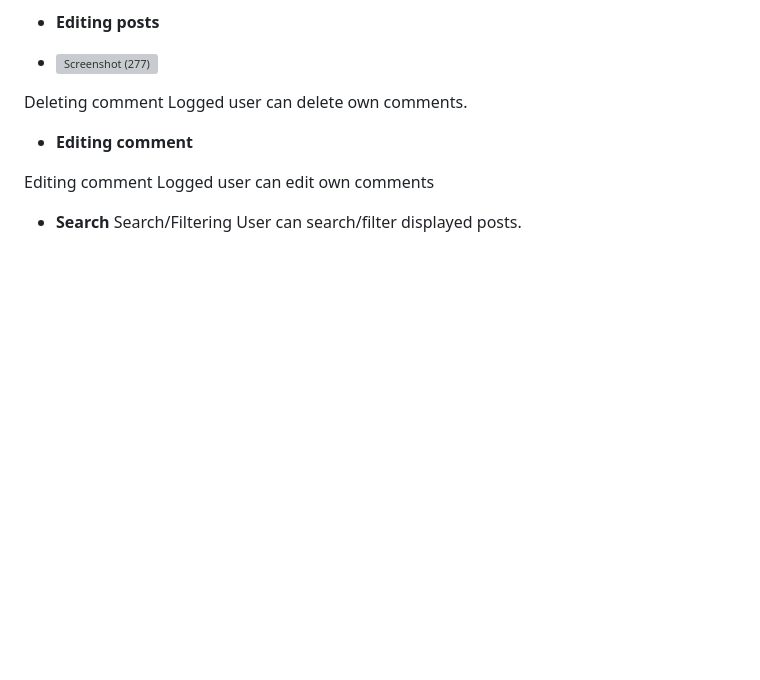
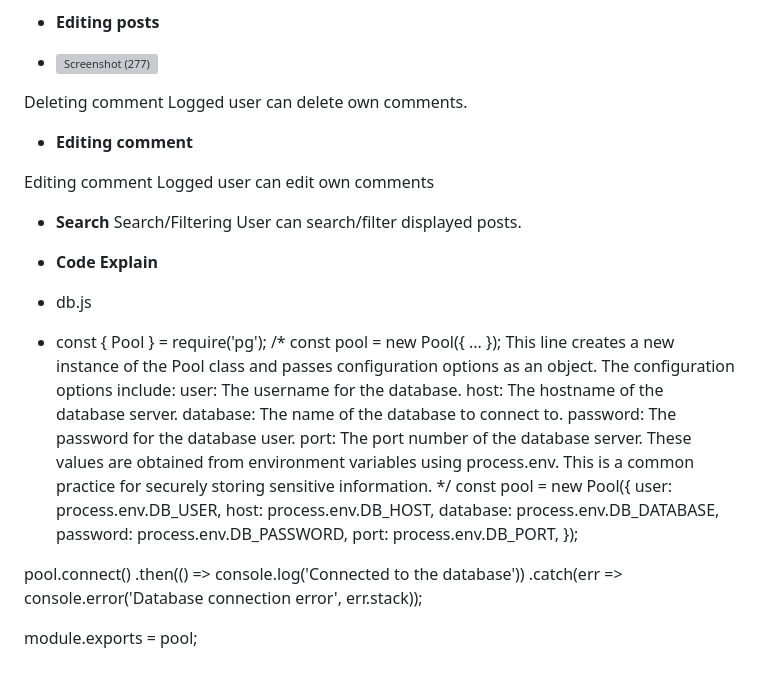
Before and after one commit to PROJECT-SPRING-2024/SocialNetworkingPlatform, a Markdown page: README.md, the part around the change. GitHub-like rendering; blank space fills up the shorter version; grey boxes are pictures that could not be loaded.

```diff
--- a/README.md
+++ b/README.md
@@ -94,3 +94,32 @@ Deleting comment Logged user can delete own comments.
 Editing comment Logged user can edit own comments
 - **Search**
 Search/Filtering User can search/filter displayed posts.
+
+- **Code Explain**
+- db.js
+- const { Pool } = require('pg');
+/*
+const pool = new Pool({ ... });
+This line creates a new instance of the Pool class and passes configuration options as an object.
+The configuration options include:
+user: The username for the database.
+host: The hostname of the database server.
+database: The name of the database to connect to.
+password: The password for the database user.
+port: The port number of the database server.
+These values are obtained from environment variables using process.env.
+This is a common practice for securely storing sensitive information.
+*/
+const pool = new Pool({
+  user: process.env.DB_USER,
+  host: process.env.DB_HOST,
+  database: process.env.DB_DATABASE,
+  password: process.env.DB_PASSWORD,
+  port: process.env.DB_PORT,
+});
+
+pool.connect()
+  .then(() => console.log('Connected to the database'))
+  .catch(err => console.error('Database connection error', err.stack));
+
+module.exports = pool;
```
